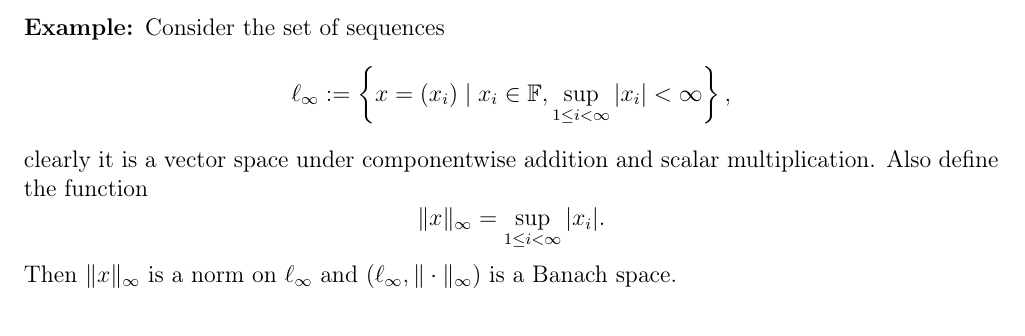
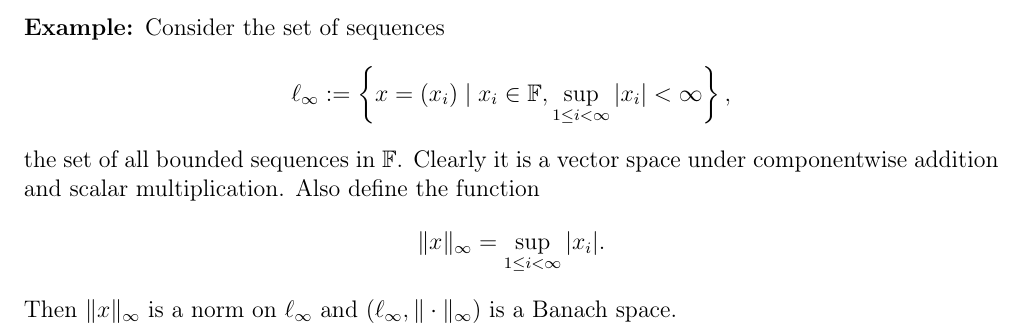
Before and after one commit to ojas-bhagavath/class-notes, a LaTeX document (MSM421 Functional Analysis/functional_analysis.tex, which reads MSM421 Functional Analysis/lec_02.tex): part of page 6 of 6, cut so that both start at the same text. Compiled offline with pdfLaTeX.

Commit message:
2024-01-12 08:36:40

```diff
--- a/MSM421 Functional Analysis/lec_02.tex
+++ b/MSM421 Functional Analysis/lec_02.tex
@@ -123,6 +123,6 @@
 \end{eg}
 \vspace{0.4cm}
 \begin{eg}
-    Consider the set of sequences $$\ell_{\infty}:=\left\{x=(x_{i})\mid x_{i}\in \mathbb{F}, \sup_{1\leq i<\infty}|x_{i}|<\infty\right\},$$ clearly it is a vector space under componentwise addition and scalar multiplication. Also define the function $$\|x\|_{\infty}=\sup_{1\leq i<\infty}|x_{i}|.$$ Then $\|x\|_{\infty}$ is a norm on $\ell_{\infty}$ and $(\ell_{\infty},\|\cdot\|_{\infty})$ is a Banach space.
+    Consider the set of sequences $$\ell_{\infty}:=\left\{x=(x_{i})\mid x_{i}\in \mathbb{F}, \sup_{1\leq i<\infty}|x_{i}|<\infty\right\},$$ the set of all bounded sequences in $\mathbb{F}$. Clearly it is a vector space under componentwise addition and scalar multiplication. Also define the function $$\|x\|_{\infty}=\sup_{1\leq i<\infty}|x_{i}|.$$ Then $\|x\|_{\infty}$ is a norm on $\ell_{\infty}$ and $(\ell_{\infty},\|\cdot\|_{\infty})$ is a Banach space.
 \end{eg}
 \vspace{0.4cm}
```
Also changed, not shown: MSM421 Functional Analysis/functional_analysis.pdf.
